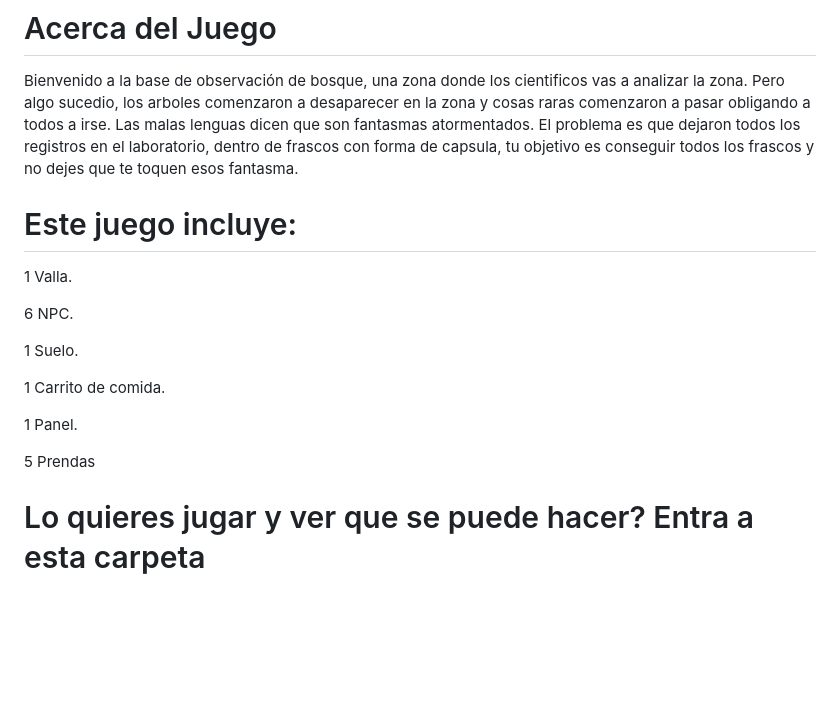
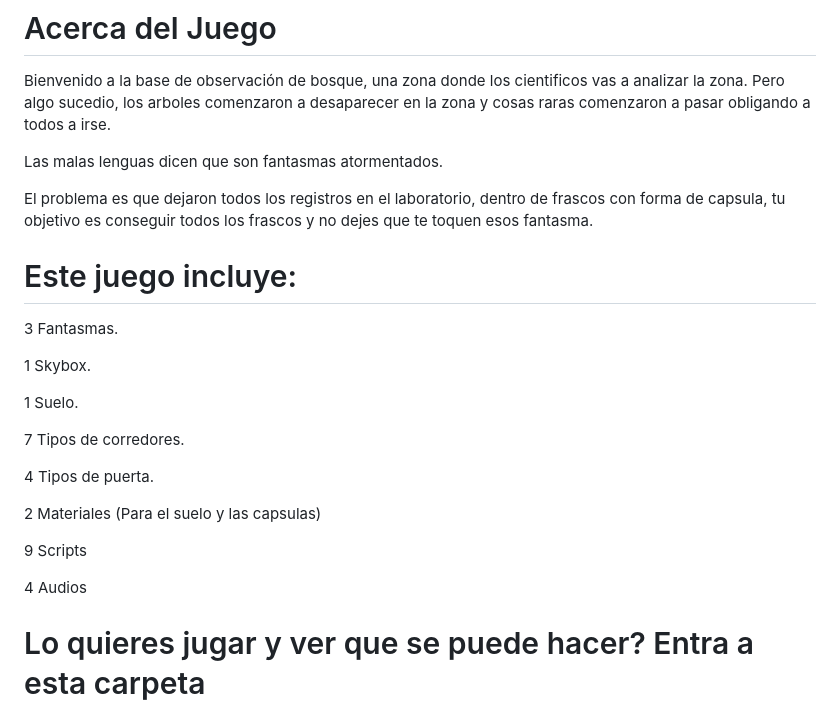
Before and after one commit to RicardoSantana2099/SistemaDeAIBasica, a Markdown page: README.md, the part around the change. Drawn GitHub-style; blank space fills up the shorter version.

```diff
--- a/README.md
+++ b/README.md
@@ -44,24 +44,30 @@ Este juego tiene como objetivo mostrar el sistema de AI basica de manera sencill
 Bienvenido a la base de observación de bosque, una zona donde los cientificos vas a analizar la zona.
 Pero algo sucedio, los arboles comenzaron a desaparecer en la zona y cosas raras comenzaron a pasar
 obligando a todos a irse.
+
 Las malas lenguas dicen que son fantasmas atormentados.
+
 El problema es que dejaron todos los registros en el laboratorio, dentro de frascos con forma de capsula, tu objetivo
 es conseguir todos los frascos y no dejes que te toquen esos fantasma.
 
 
 # Este juego incluye:
 
-1 Valla.
+3 Fantasmas.
 
-6 NPC.
+1 Skybox.
 
 1 Suelo.
 
-1 Carrito de comida.
+7 Tipos de corredores.
 
-1 Panel.
+4 Tipos de puerta.
 
-5 Prendas
+2 Materiales (Para el suelo y las capsulas)
+
+9 Scripts
+
+4 Audios
 
 # Lo quieres jugar y ver que se puede hacer? Entra a esta carpeta
 
```
